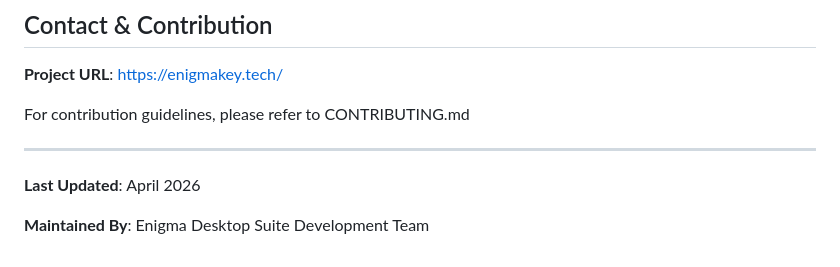
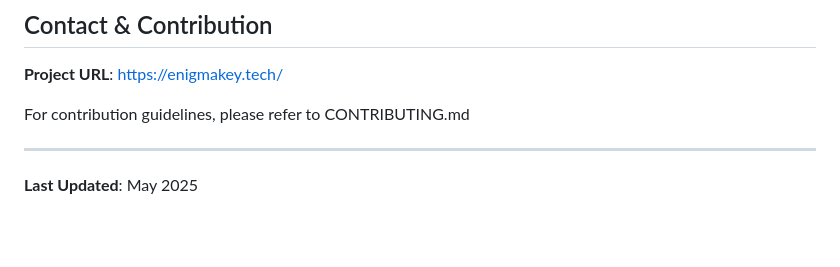
Before and after one commit to altatechmark/enigma-desktop-suite-v2, a Markdown page: README.md, the part around the change. Rendered like a GitHub page; blank space fills up the shorter version.

```diff
--- a/README.md
+++ b/README.md
@@ -1120,6 +1120,4 @@ For contribution guidelines, please refer to CONTRIBUTING.md
 
 ---
 
-**Last Updated**: April 2026
-
-**Maintained By**: Enigma Desktop Suite Development Team
+**Last Updated**: May 2025
```
